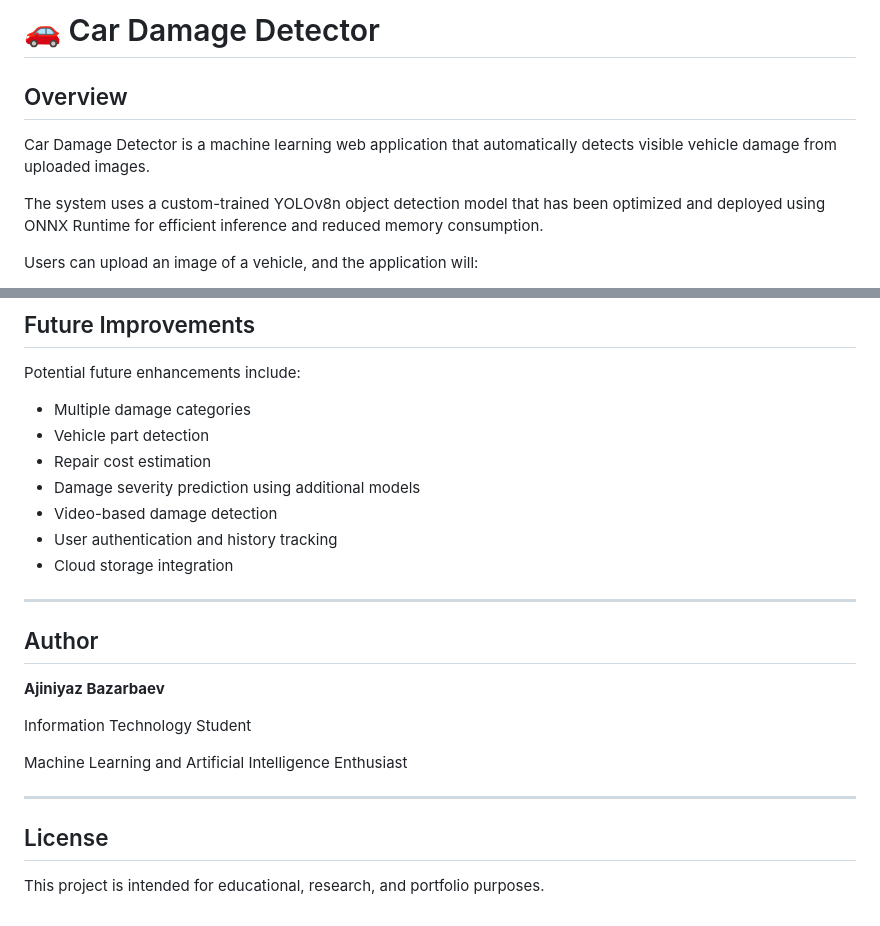
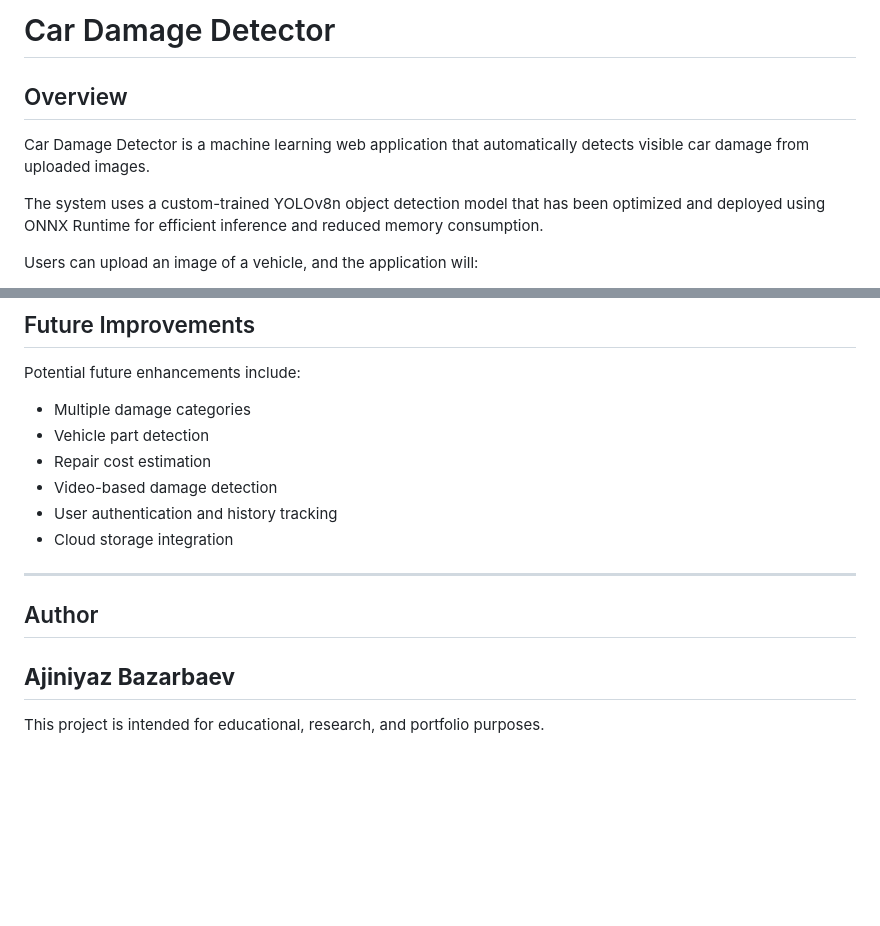
Before and after one commit to ajiniyaz-dev/Car_Damage_Detector, a Markdown page: README.md, 2 parts joined by grey strips. GitHub-like rendering; blank space fills up the shorter version.

Commit message:
Refine README content and formatting
Updated README to improve clarity and remove unnecessary sections.

```diff
--- a/README.md
+++ b/README.md
@@ -1,8 +1,8 @@
-# 🚗 Car Damage Detector
+# Car Damage Detector
 
 ## Overview
 
-Car Damage Detector is a machine learning web application that automatically detects visible vehicle damage from uploaded images.
+Car Damage Detector is a machine learning web application that automatically detects visible car damage from uploaded images.
 
 The system uses a custom-trained YOLOv8n object detection model that has been optimized and deployed using ONNX Runtime for efficient inference and reduced memory consumption.
 
@@ -324,7 +316,6 @@ Potential future enhancements include:
 * Multiple damage categories
 * Vehicle part detection
 * Repair cost estimation
-* Damage severity prediction using additional models
 * Video-based damage detection
 * User authentication and history tracking
 * Cloud storage integration
@@ -334,13 +325,6 @@ Potential future enhancements include:
 ## Author
 
 **Ajiniyaz Bazarbaev**
-
-Information Technology Student
-
-Machine Learning and Artificial Intelligence Enthusiast
-
 ---
 
-## License
-
 This project is intended for educational, research, and portfolio purposes.
```
Also changed, not shown: other parts of README.md (+0 -8 lines).
